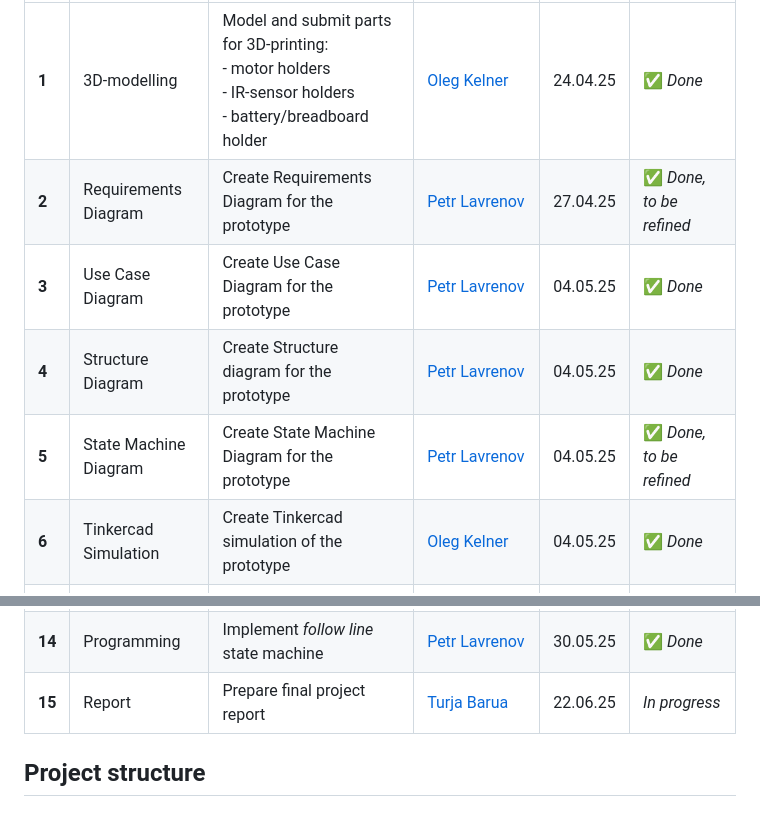
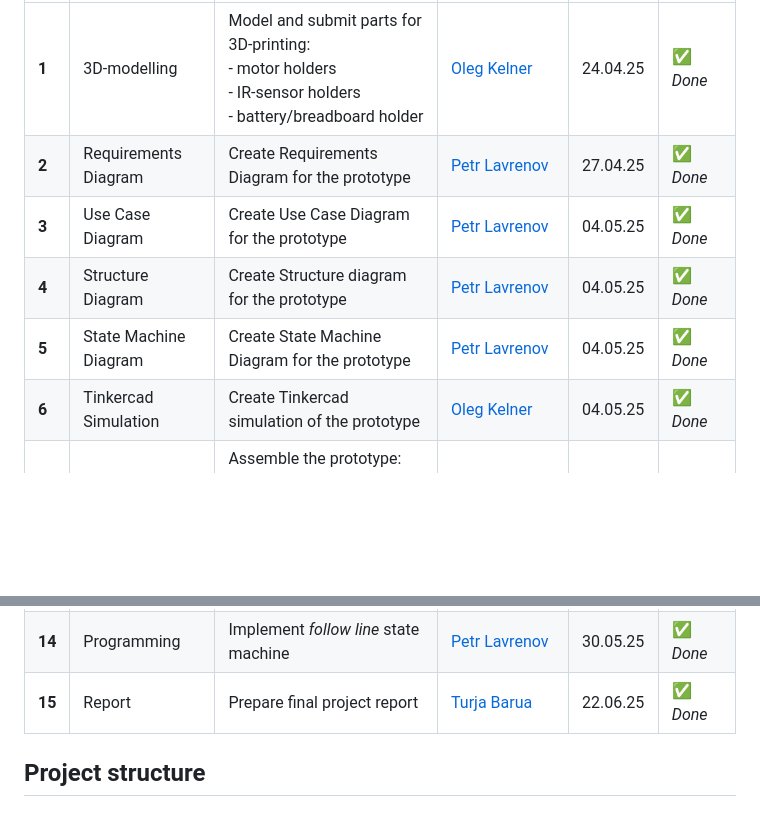
Before and after one commit to DustyPetrol/Prototyping-SS25-Team-C4, a Markdown page: ReadMe.md, 2 parts joined by grey strips. Rendered like a GitHub page; blank space fills up the shorter version.

```diff
--- a/ReadMe.md
+++ b/ReadMe.md
@@ -5,10 +5,10 @@
 | №      | Task                  | Short summary                                                                                                           | Responsible person                                | Deadline | Status                  |
 |:-------|:----------------------|:------------------------------------------------------------------------------------------------------------------------|:--------------------------------------------------|:---------|:------------------------|
 | **1**  | 3D-modelling          | Model and submit parts for 3D-printing: <br/> - motor holders<br/> - IR-sensor holders<br/> - battery/breadboard holder | [Oleg Kelner](https://github.com/eggcitedraccoon) | 24.04.25 | ✅ *Done*                |
-| **2**  | Requirements Diagram  | Create Requirements Diagram for the prototype                                                                           | [Petr Lavrenov](https://github.com/DustyPetrol)   | 27.04.25 | ✅ *Done, to be refined* |
+| **2**  | Requirements Diagram  | Create Requirements Diagram for the prototype                                                                           | [Petr Lavrenov](https://github.com/DustyPetrol)   | 27.04.25 | ✅ *Done* |
 | **3**  | Use Case Diagram      | Create Use Case Diagram for the prototype                                                                               | [Petr Lavrenov](https://github.com/DustyPetrol)   | 04.05.25 | ✅ *Done*                |
 | **4**  | Structure Diagram     | Create Structure diagram for the prototype                                                                              | [Petr Lavrenov](https://github.com/DustyPetrol)   | 04.05.25 | ✅ *Done*                |
-| **5**  | State Machine Diagram | Create State Machine Diagram for the prototype                                                                          | [Petr Lavrenov](https://github.com/DustyPetrol)   | 04.05.25 | ✅ *Done, to be refined* |
+| **5**  | State Machine Diagram | Create State Machine Diagram for the prototype                                                                          | [Petr Lavrenov](https://github.com/DustyPetrol)   | 04.05.25 | ✅ *Done* |
 | **6**  | Tinkercad Simulation  | Create Tinkercad simulation of the prototype                                                                            | [Oleg Kelner](https://github.com/eggcitedraccoon) | 04.05.25 | ✅ *Done*                |
 | **7**  | Assembling            | Assemble the prototype: <br/> - fix 3D-printed parts on the chassis<br/> - solder power wires<br/> - connect everything | [Oleg Kelner](https://github.com/eggcitedraccoon) | 08.05.25 | ✅ *Done*                |
 | **8**  | 3D-modelling          | Model and submit parts for 3D-printing: <br/> - ultrasonic holder<br/> - servo holder                                   | [Oleg Kelner](https://github.com/eggcitedraccoon) | 05.05.25 | ✅ *Done*                |
@@ -18,7 +18,7 @@
 | **12** | Programming           | Unit tests                                                                                                              | [Turja Barua](https://github.com/TurjabaruaGit)   | 21.05.25 | ✅ *Done*                |
 | **13** | Programming           | Implement `checkColor()` function                                                                                       | [Oleg Kelner](https://github.com/eggcitedraccoon) | 30.05.25 | ✅ *Done*                |
 | **14** | Programming           | Implement *follow line* state machine                                                                                   | [Petr Lavrenov](https://github.com/DustyPetrol)   | 30.05.25 | ✅ *Done*                |
-| **15** | Report                | Prepare final project report                                                                                            | [Turja Barua](https://github.com/TurjabaruaGit)   | 22.06.25 | *In progress*           |
+| **15** | Report                | Prepare final project report                                                                                            | [Turja Barua](https://github.com/TurjabaruaGit)   | 22.06.25 | ✅ *Done*           |
 
 
 ## Project structure
```
